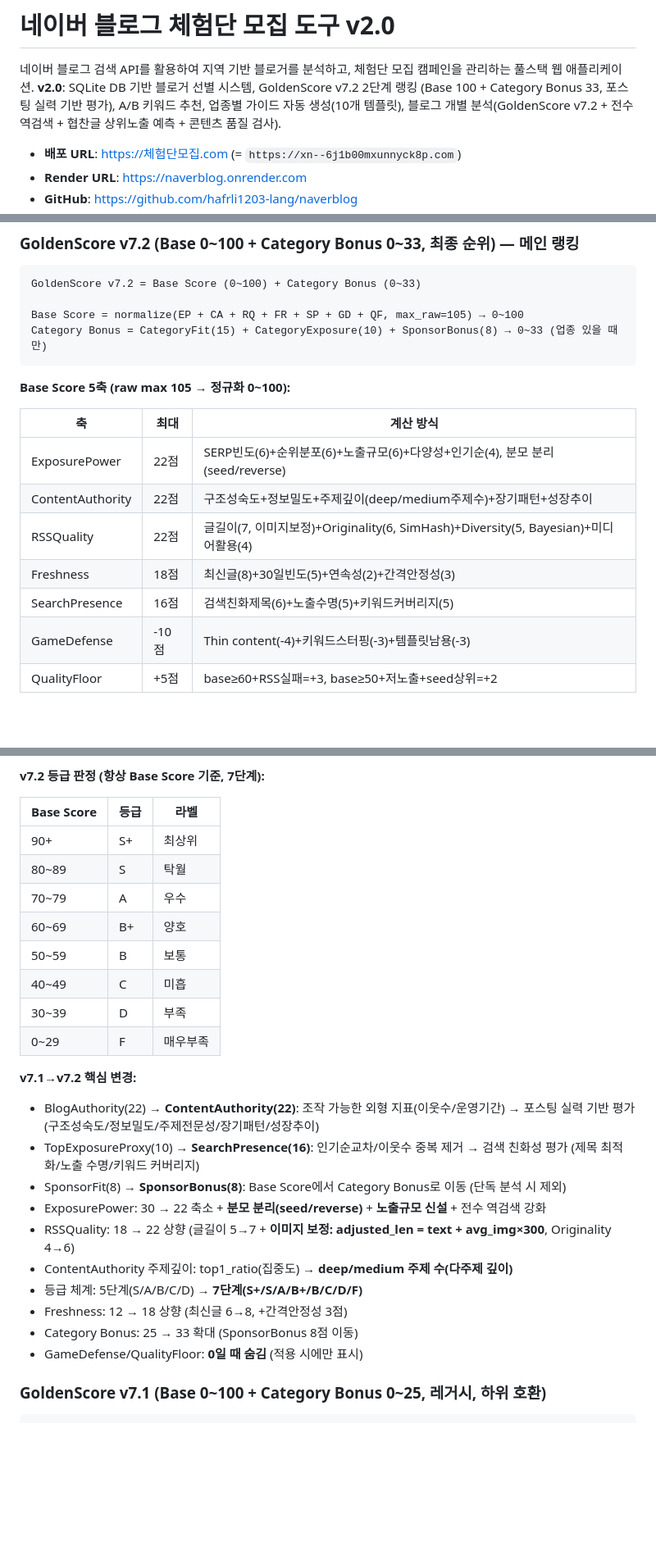
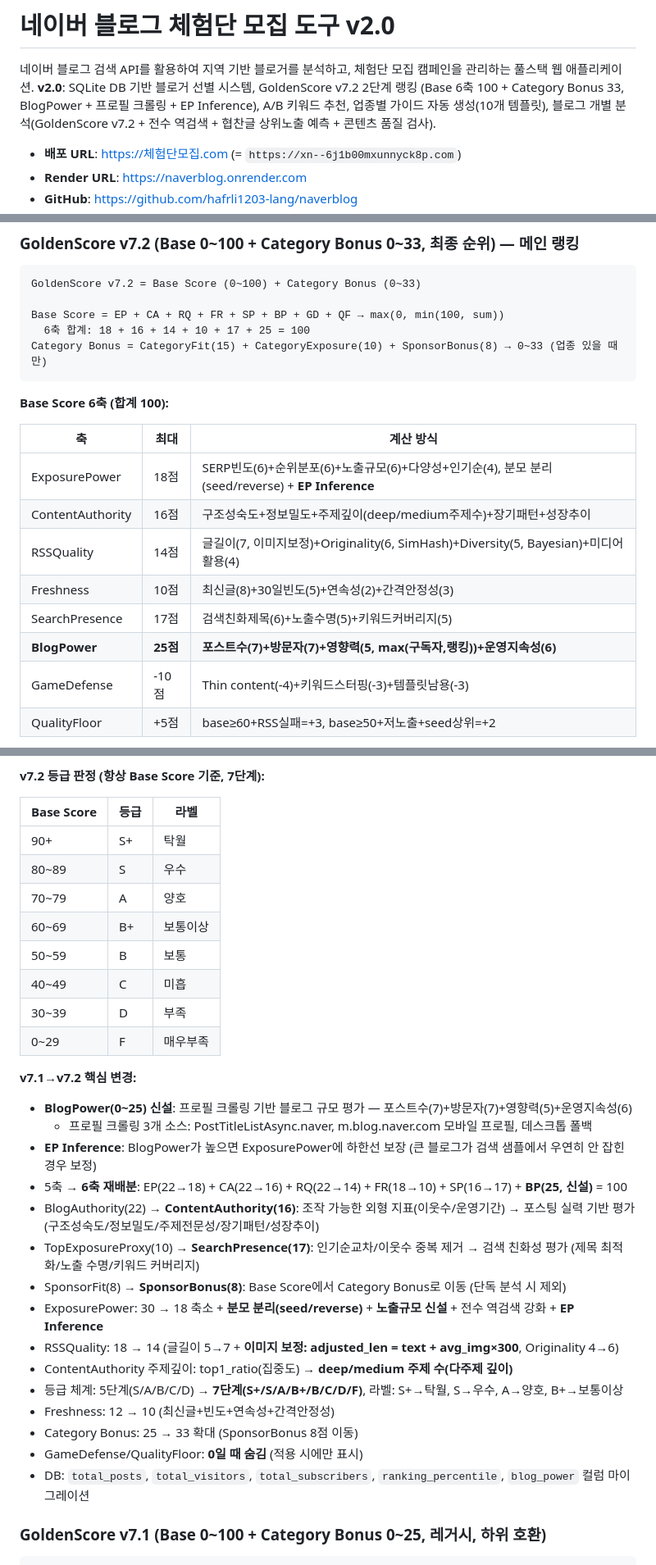
Before and after one commit to hafrli1203-lang/naverblog, a Markdown page: CLAUDE.md, 3 parts joined by grey strips. Shown at 82% size. GitHub-like rendering; blank space fills up the shorter version.

Commit message:
docs: CLAUDE.md v7.2 BlogPower 6축 체계 + 프로필 크롤링 문서화
Co-Authored-By: Claude Opus 4.6 <noreply@anthropic.com>

````diff
--- a/CLAUDE.md
+++ b/CLAUDE.md
@@ -1,7 +1,7 @@
 # 네이버 블로그 체험단 모집 도구 v2.0
 
 네이버 블로그 검색 API를 활용하여 지역 기반 블로거를 분석하고, 체험단 모집 캠페인을 관리하는 풀스택 웹 애플리케이션.
-**v2.0**: SQLite DB 기반 블로거 선별 시스템, GoldenScore v7.2 2단계 랭킹 (Base 100 + Category Bonus 33, 포스팅 실력 기반 평가), A/B 키워드 추천, 업종별 가이드 자동 생성(10개 템플릿), 블로그 개별 분석(GoldenScore v7.2 + 전수 역검색 + 협찬글 상위노출 예측 + 콘텐츠 품질 검사).
+**v2.0**: SQLite DB 기반 블로거 선별 시스템, GoldenScore v7.2 2단계 랭킹 (Base 6축 100 + Category Bonus 33, BlogPower + 프로필 크롤링 + EP Inference), A/B 키워드 추천, 업종별 가이드 자동 생성(10개 템플릿), 블로그 개별 분석(GoldenScore v7.2 + 전수 역검색 + 협찬글 상위노출 예측 + 콘텐츠 품질 검사).
 
 - **배포 URL**: https://체험단모집.com (= `https://xn--6j1b00mxunnyck8p.com`)
 - **Render URL**: https://naverblog.onrender.com
@@ -298,19 +301,21 @@ cd frontend && npm install && npm run dev
 ```
 GoldenScore v7.2 = Base Score (0~100) + Category Bonus (0~33)
 
-Base Score = normalize(EP + CA + RQ + FR + SP + GD + QF, max_raw=105) → 0~100
+Base Score = EP + CA + RQ + FR + SP + BP + GD + QF → max(0, min(100, sum))
+  6축 합계: 18 + 16 + 14 + 10 + 17 + 25 = 100
 Category Bonus = CategoryFit(15) + CategoryExposure(10) + SponsorBonus(8) → 0~33 (업종 있을 때만)
 ```
 
-**Base Score 5축 (raw max 105 → 정규화 0~100):**
+**Base Score 6축 (합계 100):**
 
 | 축 | 최대 | 계산 방식 |
 |----|------|-----------|
-| ExposurePower | 22점 | SERP빈도(6)+순위분포(6)+노출규모(6)+다양성+인기순(4), 분모 분리(seed/reverse) |
-| ContentAuthority | 22점 | 구조성숙도+정보밀도+주제깊이(deep/medium주제수)+장기패턴+성장추이 |
-| RSSQuality | 22점 | 글길이(7, 이미지보정)+Originality(6, SimHash)+Diversity(5, Bayesian)+미디어활용(4) |
-| Freshness | 18점 | 최신글(8)+30일빈도(5)+연속성(2)+간격안정성(3) |
-| SearchPresence | 16점 | 검색친화제목(6)+노출수명(5)+키워드커버리지(5) |
+| ExposurePower | 18점 | SERP빈도(6)+순위분포(6)+노출규모(6)+다양성+인기순(4), 분모 분리(seed/reverse) + **EP Inference** |
+| ContentAuthority | 16점 | 구조성숙도+정보밀도+주제깊이(deep/medium주제수)+장기패턴+성장추이 |
+| RSSQuality | 14점 | 글길이(7, 이미지보정)+Originality(6, SimHash)+Diversity(5, Bayesian)+미디어활용(4) |
+| Freshness | 10점 | 최신글(8)+30일빈도(5)+연속성(2)+간격안정성(3) |
+| SearchPresence | 17점 | 검색친화제목(6)+노출수명(5)+키워드커버리지(5) |
+| **BlogPower** | **25점** | **포스트수(7)+방문자(7)+영향력(5, max(구독자,랭킹))+운영지속성(6)** |
 | GameDefense | -10점 | Thin content(-4)+키워드스터핑(-3)+템플릿남용(-3) |
 | QualityFloor | +5점 | base≥60+RSS실패=+3, base≥50+저노출+seed상위=+2 |
 
@@ -326,26 +331,31 @@ Category Bonus = CategoryFit(15) + CategoryExposure(10) + SponsorBonus(8) → 0~
 
 | Base Score | 등급 | 라벨 |
 |------------|------|------|
-| 90+ | S+ | 최상위 |
-| 80~89 | S | 탁월 |
-| 70~79 | A | 우수 |
-| 60~69 | B+ | 양호 |
+| 90+ | S+ | 탁월 |
+| 80~89 | S | 우수 |
+| 70~79 | A | 양호 |
+| 60~69 | B+ | 보통이상 |
 | 50~59 | B | 보통 |
 | 40~49 | C | 미흡 |
 | 30~39 | D | 부족 |
 | 0~29 | F | 매우부족 |
 
 **v7.1→v7.2 핵심 변경:**
-- BlogAuthority(22) → **ContentAuthority(22)**: 조작 가능한 외형 지표(이웃수/운영기간) → 포스팅 실력 기반 평가 (구조성숙도/정보밀도/주제전문성/장기패턴/성장추이)
-- TopExposureProxy(10) → **SearchPresence(16)**: 인기순교차/이웃수 중복 제거 → 검색 친화성 평가 (제목 최적화/노출 수명/키워드 커버리지)
+- **BlogPower(0~25) 신설**: 프로필 크롤링 기반 블로그 규모 평가 — 포스트수(7)+방문자(7)+영향력(5)+운영지속성(6)
+  - 프로필 크롤링 3개 소스: PostTitleListAsync.naver, m.blog.naver.com 모바일 프로필, 데스크톱 폴백
+- **EP Inference**: BlogPower가 높으면 ExposurePower에 하한선 보장 (큰 블로그가 검색 샘플에서 우연히 안 잡힌 경우 보정)
+- 5축 → **6축 재배분**: EP(22→18) + CA(22→16) + RQ(22→14) + FR(18→10) + SP(16→17) + **BP(25, 신설)** = 100
+- BlogAuthority(22) → **ContentAuthority(16)**: 조작 가능한 외형 지표(이웃수/운영기간) → 포스팅 실력 기반 평가 (구조성숙도/정보밀도/주제전문성/장기패턴/성장추이)
+- TopExposureProxy(10) → **SearchPresence(17)**: 인기순교차/이웃수 중복 제거 → 검색 친화성 평가 (제목 최적화/노출 수명/키워드 커버리지)
 - SponsorFit(8) → **SponsorBonus(8)**: Base Score에서 Category Bonus로 이동 (단독 분석 시 제외)
-- ExposurePower: 30 → 22 축소 + **분모 분리(seed/reverse)** + **노출규모 신설** + 전수 역검색 강화
-- RSSQuality: 18 → 22 상향 (글길이 5→7 + **이미지 보정: adjusted_len = text + avg_img×300**, Originality 4→6)
+- ExposurePower: 30 → 18 축소 + **분모 분리(seed/reverse)** + **노출규모 신설** + 전수 역검색 강화 + **EP Inference**
+- RSSQuality: 18 → 14 (글길이 5→7 + **이미지 보정: adjusted_len = text + avg_img×300**, Originality 4→6)
 - ContentAuthority 주제깊이: top1_ratio(집중도) → **deep/medium 주제 수(다주제 깊이)**
-- 등급 체계: 5단계(S/A/B/C/D) → **7단계(S+/S/A/B+/B/C/D/F)**
-- Freshness: 12 → 18 상향 (최신글 6→8, +간격안정성 3점)
+- 등급 체계: 5단계(S/A/B/C/D) → **7단계(S+/S/A/B+/B/C/D/F)**, 라벨: S+→탁월, S→우수, A→양호, B+→보통이상
+- Freshness: 12 → 10 (최신글+빈도+연속성+간격안정성)
 - Category Bonus: 25 → 33 확대 (SponsorBonus 8점 이동)
 - GameDefense/QualityFloor: **0일 때 숨김** (적용 시에만 표시)
+- DB: `total_posts`, `total_visitors`, `total_subscribers`, `ranking_percentile`, `blog_power` 컬럼 마이그레이션
 
 ### GoldenScore v7.1 (Base 0~100 + Category Bonus 0~25, 레거시, 하위 호환)
 
````
Also changed, not shown: other parts of CLAUDE.md (+77 -15 lines).
